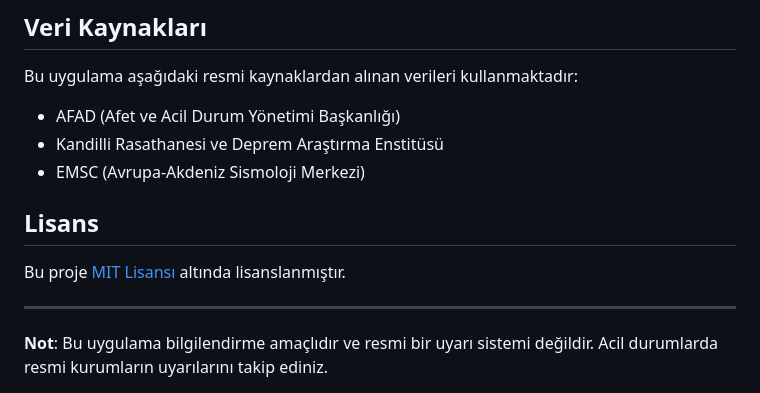
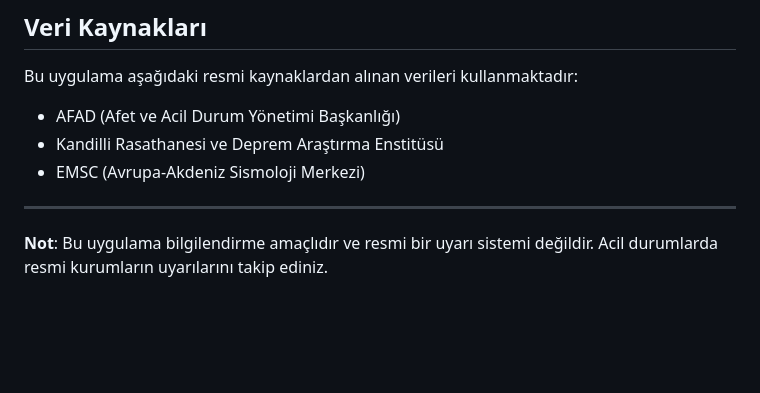
Before and after one commit to burakozcn01/turkiye-deprem-takip, a Markdown page: README.md, the part around the change. Drawn GitHub-style; blank space fills up the shorter version.

```diff
--- a/README.md
+++ b/README.md
@@ -83,10 +83,6 @@ Bu uygulama aşağıdaki resmi kaynaklardan alınan verileri kullanmaktadır:
 - Kandilli Rasathanesi ve Deprem Araştırma Enstitüsü
 - EMSC (Avrupa-Akdeniz Sismoloji Merkezi)
 
-## Lisans
-
-Bu proje [MIT Lisansı](LICENSE) altında lisanslanmıştır.
-
 ---
 
 **Not**: Bu uygulama bilgilendirme amaçlıdır ve resmi bir uyarı sistemi değildir. Acil durumlarda resmi kurumların uyarılarını takip ediniz.
```
